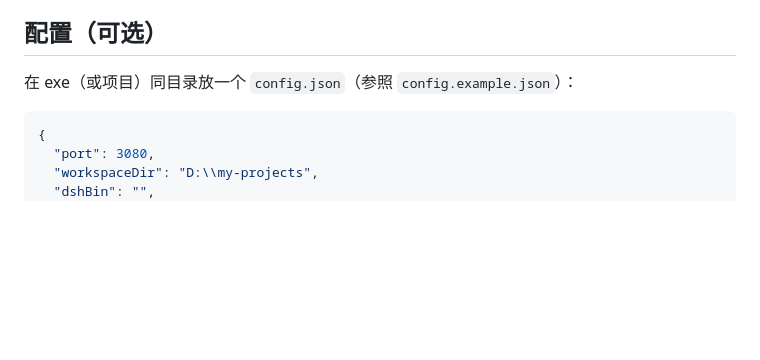
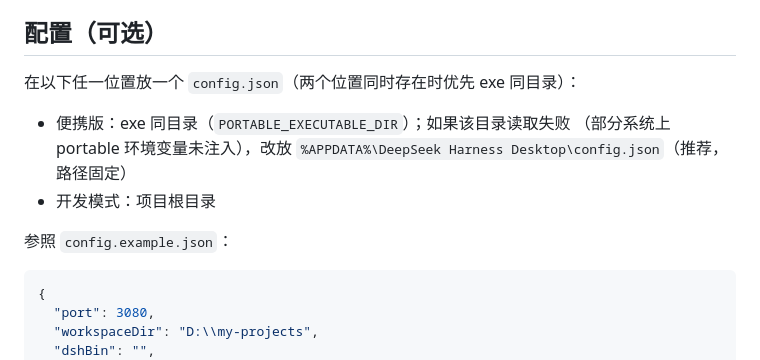
Before and after one commit to pig1et7/DeepSeek-Harness-Desktop, a Markdown page: README.md, the part around the change. Rendered like a GitHub page; blank space fills up the shorter version.

Commit message:
docs: note userData config location for portable mode

````diff
--- a/README.md
+++ b/README.md
@@ -109,7 +109,14 @@ npm run dist     # 打包：生成 dist\DeepSeek-Harness-Desktop-1.0.0-portable.
 
 ## 配置（可选）
 
-在 exe（或项目）同目录放一个 `config.json`（参照 `config.example.json`）：
+在以下任一位置放一个 `config.json`（两个位置同时存在时优先 exe 同目录）：
+
+- 便携版：exe 同目录（`PORTABLE_EXECUTABLE_DIR`）；如果该目录读取失败
+  （部分系统上 portable 环境变量未注入），改放
+  `%APPDATA%\DeepSeek Harness Desktop\config.json`（推荐，路径固定）
+- 开发模式：项目根目录
+
+参照 `config.example.json`：
 
 ```json
 {
````
